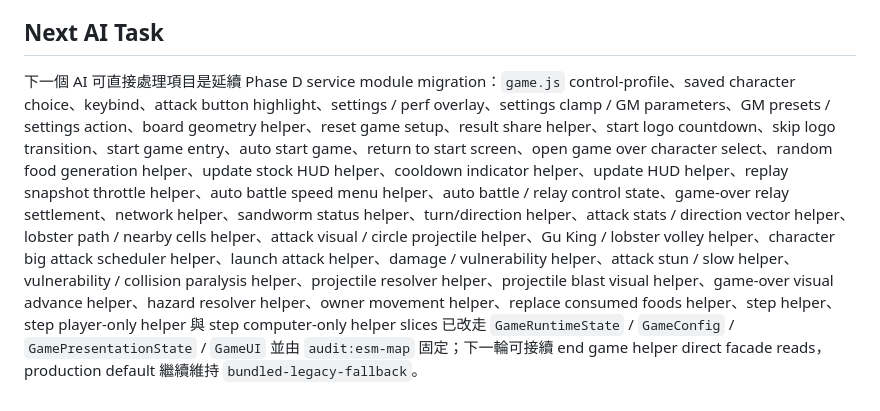
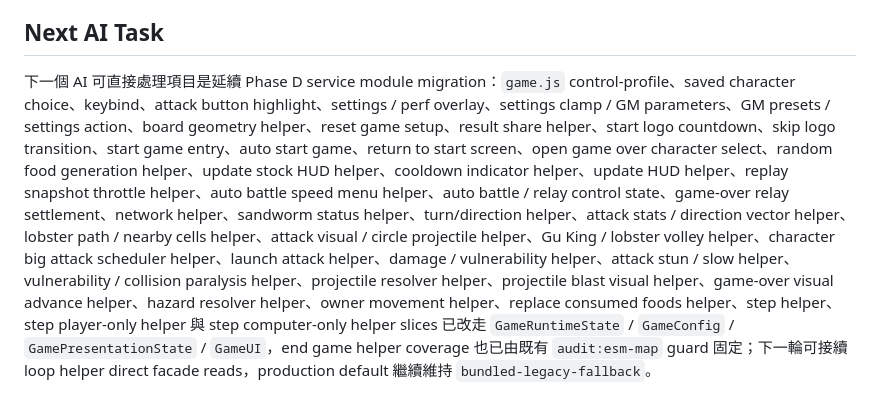
Before and after one commit to changweilin/hex_snake, a Markdown page: doc/es-module-loader-plan.md, the part around the change. Drawn GitHub-style.

```diff
--- a/doc/es-module-loader-plan.md
+++ b/doc/es-module-loader-plan.md
@@ -59,4 +59,4 @@ Shared order:
 
 ## Next AI Task
 
-下一個 AI 可直接處理項目是延續 Phase D service module migration：`game.js` control-profile、saved character choice、keybind、attack button highlight、settings / perf overlay、settings clamp / GM parameters、GM presets / settings action、board geometry helper、reset game setup、result share helper、start logo countdown、skip logo transition、start game entry、auto start game、return to start screen、open game over character select、random food generation helper、update stock HUD helper、cooldown indicator helper、update HUD helper、replay snapshot throttle helper、auto battle speed menu helper、auto battle / relay control state、game-over relay settlement、network helper、sandworm status helper、turn/direction helper、attack stats / direction vector helper、lobster path / nearby cells helper、attack visual / circle projectile helper、Gu King / lobster volley helper、character big attack scheduler helper、launch attack helper、damage / vulnerability helper、attack stun / slow helper、vulnerability / collision paralysis helper、projectile resolver helper、projectile blast visual helper、game-over visual advance helper、hazard resolver helper、owner movement helper、replace consumed foods helper、step helper、step player-only helper 與 step computer-only helper slices 已改走 `GameRuntimeState` / `GameConfig` / `GamePresentationState` / `GameUI` 並由 `audit:esm-map` 固定；下一輪可接續 end game helper direct facade reads，production default 繼續維持 `bundled-legacy-fallback`。
+下一個 AI 可直接處理項目是延續 Phase D service module migration：`game.js` control-profile、saved character choice、keybind、attack button highlight、settings / perf overlay、settings clamp / GM parameters、GM presets / settings action、board geometry helper、reset game setup、result share helper、start logo countdown、skip logo transition、start game entry、auto start game、return to start screen、open game over character select、random food generation helper、update stock HUD helper、cooldown indicator helper、update HUD helper、replay snapshot throttle helper、auto battle speed menu helper、auto battle / relay control state、game-over relay settlement、network helper、sandworm status helper、turn/direction helper、attack stats / direction vector helper、lobster path / nearby cells helper、attack visual / circle projectile helper、Gu King / lobster volley helper、character big attack scheduler helper、launch attack helper、damage / vulnerability helper、attack stun / slow helper、vulnerability / collision paralysis helper、projectile resolver helper、projectile blast visual helper、game-over visual advance helper、hazard resolver helper、owner movement helper、replace consumed foods helper、step helper、step player-only helper 與 step computer-only helper slices 已改走 `GameRuntimeState` / `GameConfig` / `GamePresentationState` / `GameUI`，end game helper coverage 也已由既有 `audit:esm-map` guard 固定；下一輪可接續 loop helper direct facade reads，production default 繼續維持 `bundled-legacy-fallback`。
```
Also changed, not shown: doc/es-module-export-map.md (+1 -0 lines), doc/project-management.md (+5 -4 lines).
